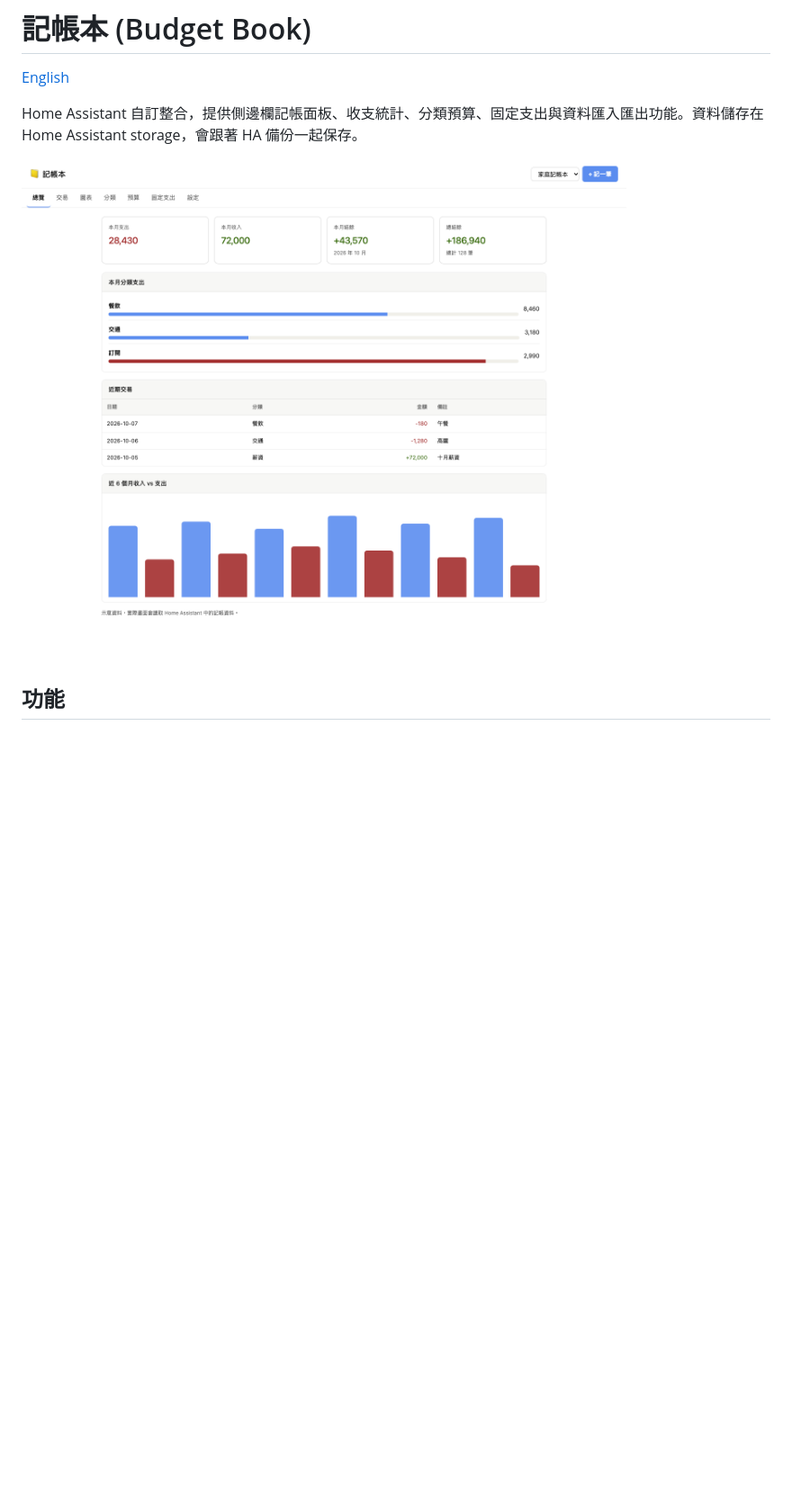
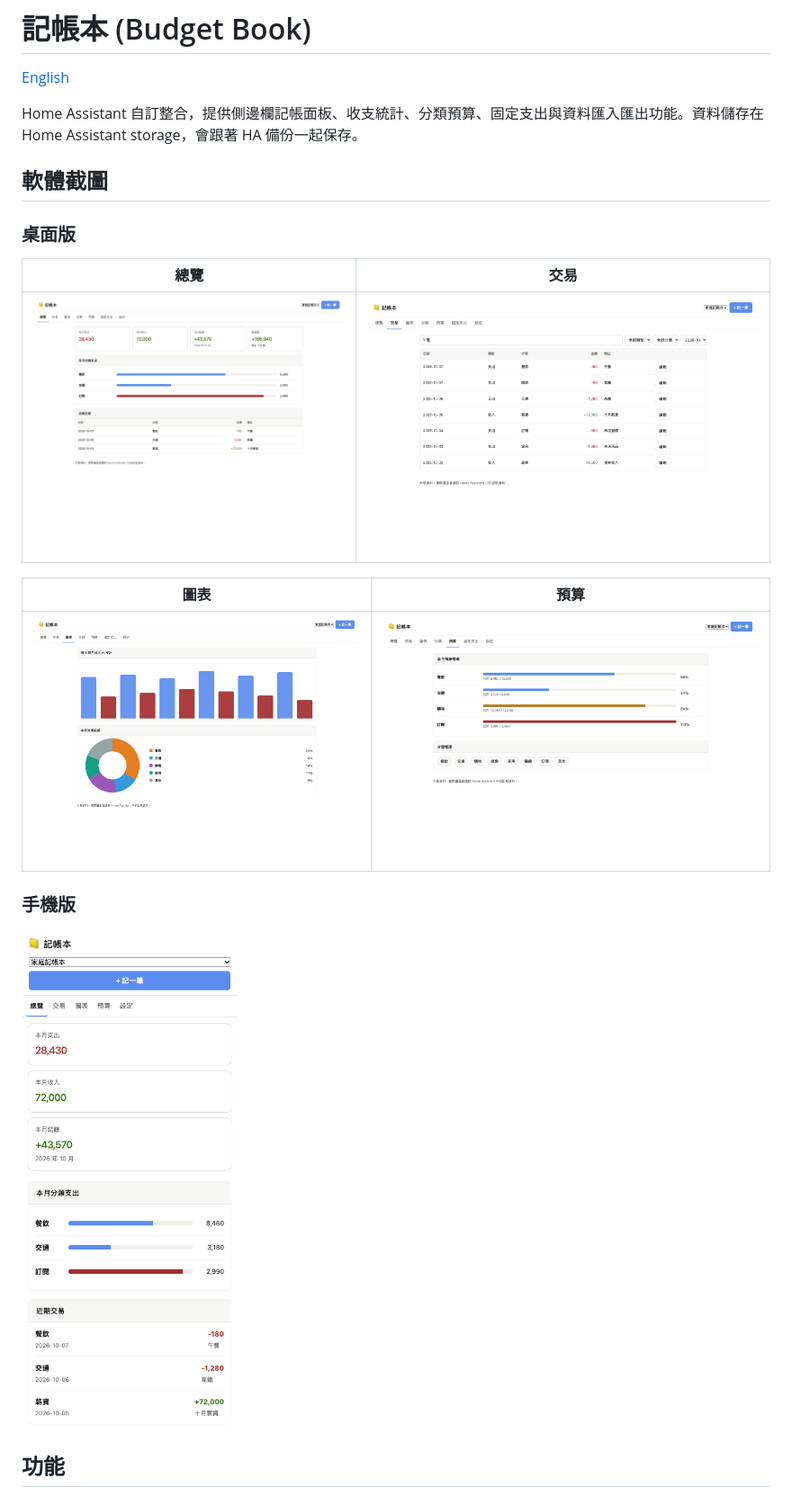
Before and after one commit to Im-Tim-mI/Home-Assistant_Budget-Book, a Markdown page: README.zh-TW.md, the part around the change. Shown at 90% size. Drawn GitHub-style; pictures changed too: docs/images/screenshot-budgets.png (added), docs/images/screenshot-charts.png (added), docs/images/screenshot-mobile-overview.png (added); blank space fills up the shorter version.

```diff
--- a/README.zh-TW.md
+++ b/README.zh-TW.md
@@ -4,7 +4,21 @@
 
 Home Assistant 自訂整合，提供側邊欄記帳面板、收支統計、分類預算、固定支出與資料匯入匯出功能。資料儲存在 Home Assistant storage，會跟著 HA 備份一起保存。
 
-![記帳本軟體畫面](docs/images/screenshot-overview.png)
+## 軟體截圖
+
+### 桌面版
+
+| 總覽 | 交易 |
+| --- | --- |
+| ![總覽畫面](docs/images/screenshot-overview.png) | ![交易畫面](docs/images/screenshot-transactions.png) |
+
+| 圖表 | 預算 |
+| --- | --- |
+| ![圖表畫面](docs/images/screenshot-charts.png) | ![預算畫面](docs/images/screenshot-budgets.png) |
+
+### 手機版
+
+![手機總覽畫面](docs/images/screenshot-mobile-overview.png)
 
 ## 功能
 
```
Also changed, not shown: README.md (+15 -1 lines).
